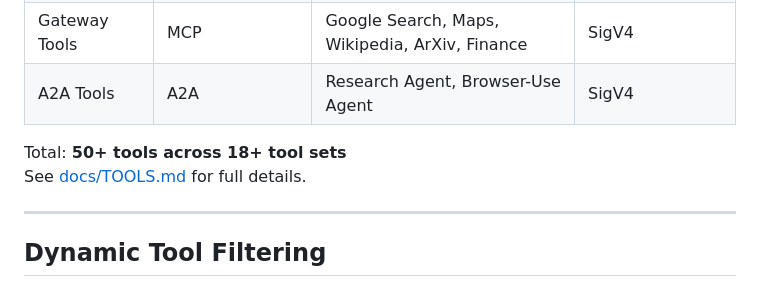
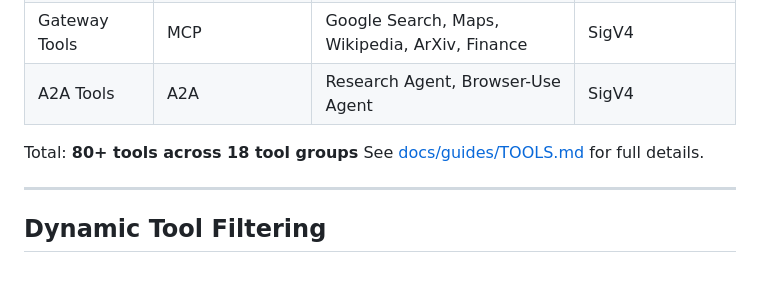
Before and after one commit to xenalab118/Enterprise-Multi-Agent-AI-Platform-with-AWS-Bedrock-AgentCore, a Markdown page: README.md, the part around the change. Rendered like a GitHub page.

Commit message:
fix: correct TOOLS.md path in README
Closes #32

```diff
--- a/README.md
+++ b/README.md
@@ -132,8 +132,8 @@ Design notes:
 | Gateway Tools | MCP | Google Search, Maps, Wikipedia, ArXiv, Finance | SigV4 |
 | A2A Tools | A2A | Research Agent, Browser-Use Agent | SigV4 |
 
-Total: **50+ tools across 18+ tool sets**
-See [docs/TOOLS.md](docs/TOOLS.md) for full details.
+Total: **80+ tools across 18 tool groups**
+See [docs/guides/TOOLS.md](docs/guides/TOOLS.md) for full details.
 
 ---
 
```
